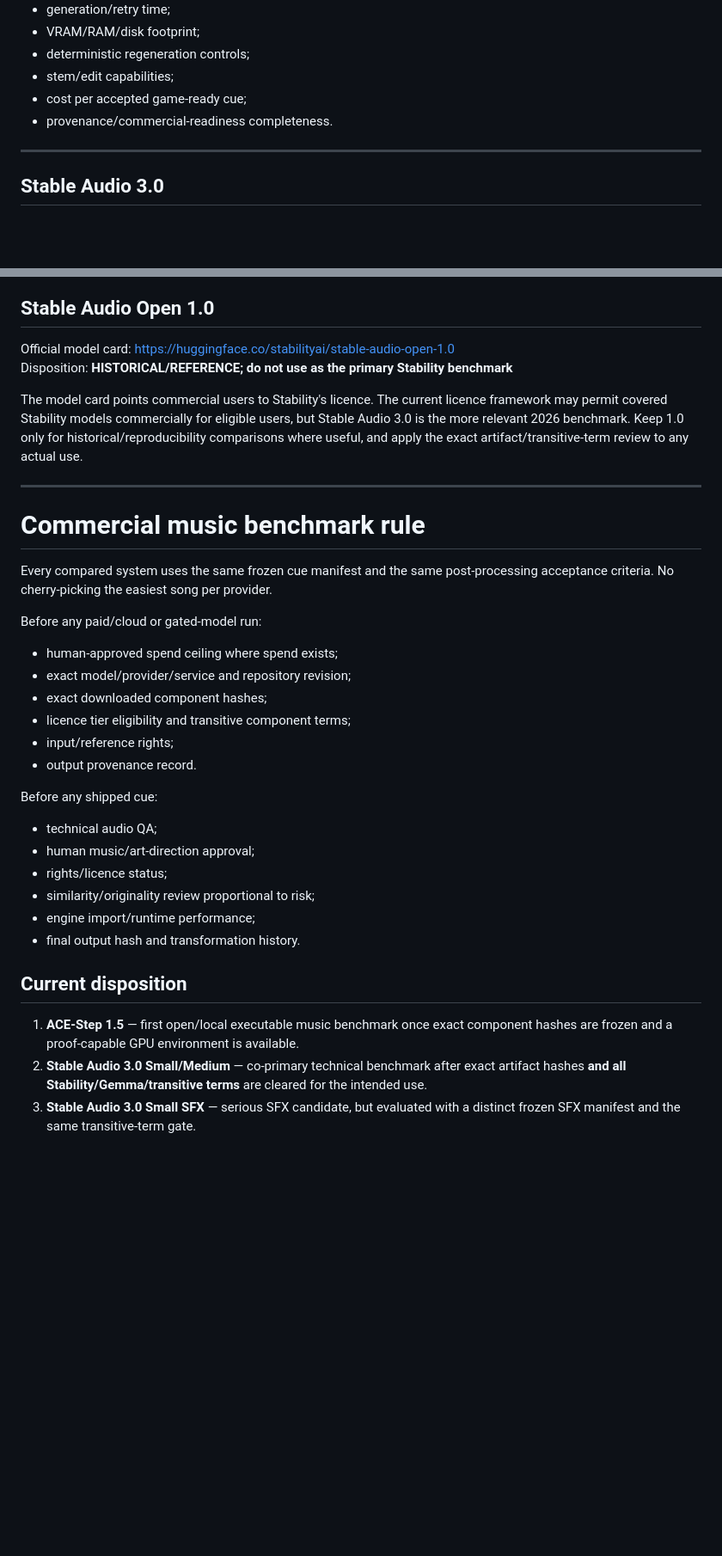
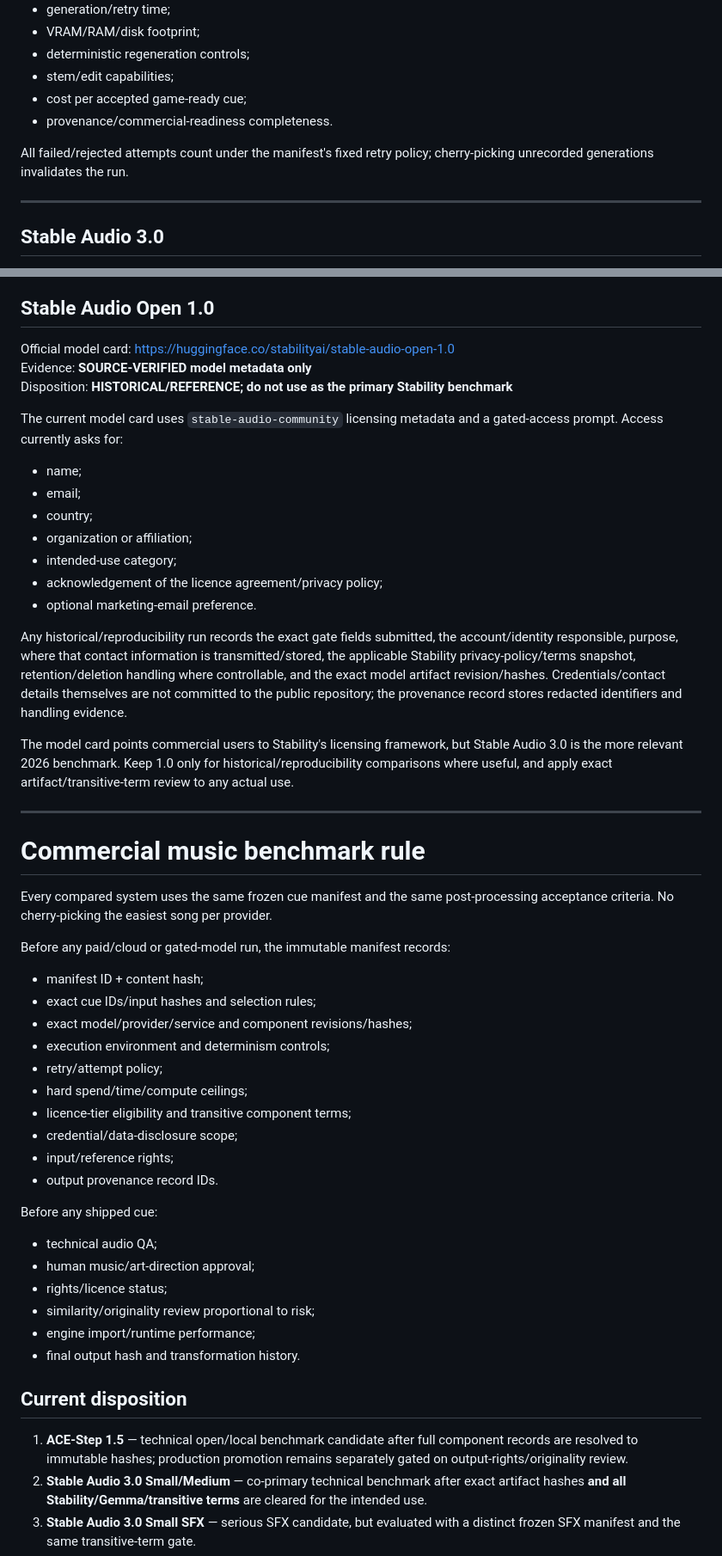
Before and after one commit to jordan-thirkle/ai-game-development-pipeline, a Markdown page: research/AI-GAME-OPEN-MUSIC-BASELINES-2026-08.md, 2 parts joined by grey strips. Shown at 86% size. Drawn GitHub-style; blank space fills up the shorter version.

```diff
--- a/research/AI-GAME-OPEN-MUSIC-BASELINES-2026-08.md
+++ b/research/AI-GAME-OPEN-MUSIC-BASELINES-2026-08.md
@@ -60,6 +94,8 @@ Measure:
 - cost per accepted game-ready cue;
 - provenance/commercial-readiness completeness.
 
+All failed/rejected attempts count under the manifest's fixed retry policy; cherry-picking unrecorded generations invalidates the run.
+
 ---
 
 ## Stable Audio 3.0
@@ -115,9 +150,21 @@ AudioCraft remains technically useful research, but its commonly released MusicG
 ## Stable Audio Open 1.0
 
 Official model card: https://huggingface.co/stabilityai/stable-audio-open-1.0
+Evidence: **SOURCE-VERIFIED model metadata only**
 Disposition: **HISTORICAL/REFERENCE; do not use as the primary Stability benchmark**
 
-The model card points commercial users to Stability's licence. The current licence framework may permit covered Stability models commercially for eligible users, but Stable Audio 3.0 is the more relevant 2026 benchmark. Keep 1.0 only for historical/reproducibility comparisons where useful, and apply the exact artifact/transitive-term review to any actual use.
+The current model card uses `stable-audio-community` licensing metadata and a gated-access prompt. Access currently asks for:
+- name;
+- email;
+- country;
+- organization or affiliation;
+- intended-use category;
+- acknowledgement of the licence agreement/privacy policy;
+- optional marketing-email preference.
+
+Any historical/reproducibility run records the exact gate fields submitted, the account/identity responsible, purpose, where that contact information is transmitted/stored, the applicable Stability privacy-policy/terms snapshot, retention/deletion handling where controllable, and the exact model artifact revision/hashes. Credentials/contact details themselves are not committed to the public repository; the provenance record stores redacted identifiers and handling evidence.
+
+The model card points commercial users to Stability's licensing framework, but Stable Audio 3.0 is the more relevant 2026 benchmark. Keep 1.0 only for historical/reproducibility comparisons where useful, and apply exact artifact/transitive-term review to any actual use.
 
 ---
 
@@ -125,13 +172,17 @@ The model card points commercial users to Stability's licence. The current licen
 
 Every compared system uses the same frozen cue manifest and the same post-processing acceptance criteria. No cherry-picking the easiest song per provider.
 
-Before any paid/cloud or gated-model run:
-- human-approved spend ceiling where spend exists;
-- exact model/provider/service and repository revision;
-- exact downloaded component hashes;
-- licence tier eligibility and transitive component terms;
+Before any paid/cloud or gated-model run, the immutable manifest records:
+- manifest ID + content hash;
+- exact cue IDs/input hashes and selection rules;
+- exact model/provider/service and component revisions/hashes;
+- execution environment and determinism controls;
+- retry/attempt policy;
+- hard spend/time/compute ceilings;
+- licence-tier eligibility and transitive component terms;
+- credential/data-disclosure scope;
 - input/reference rights;
-- output provenance record.
+- output provenance record IDs.
 
 Before any shipped cue:
 - technical audio QA;
@@ -143,7 +194,7 @@ Before any shipped cue:
 
 ## Current disposition
 
-1. **ACE-Step 1.5** — first open/local executable music benchmark once exact component hashes are frozen and a proof-capable GPU environment is available.
+1. **ACE-Step 1.5** — technical open/local benchmark candidate after full component records are resolved to immutable hashes; production promotion remains separately gated on output-rights/originality review.
 2. **Stable Audio 3.0 Small/Medium** — co-primary technical benchmark after exact artifact hashes **and all Stability/Gemma/transitive terms** are cleared for the intended use.
 3. **Stable Audio 3.0 Small SFX** — serious SFX candidate, but evaluated with a distinct frozen SFX manifest and the same transitive-term gate.
 4. **AudioCraft MusicGen/AudioGen** — research baseline and licence-negative test, not commercial default.
```
Also changed, not shown: other parts of research/AI-GAME-OPEN-MUSIC-BASELINES-2026-08.md (+60 -27 lines).
